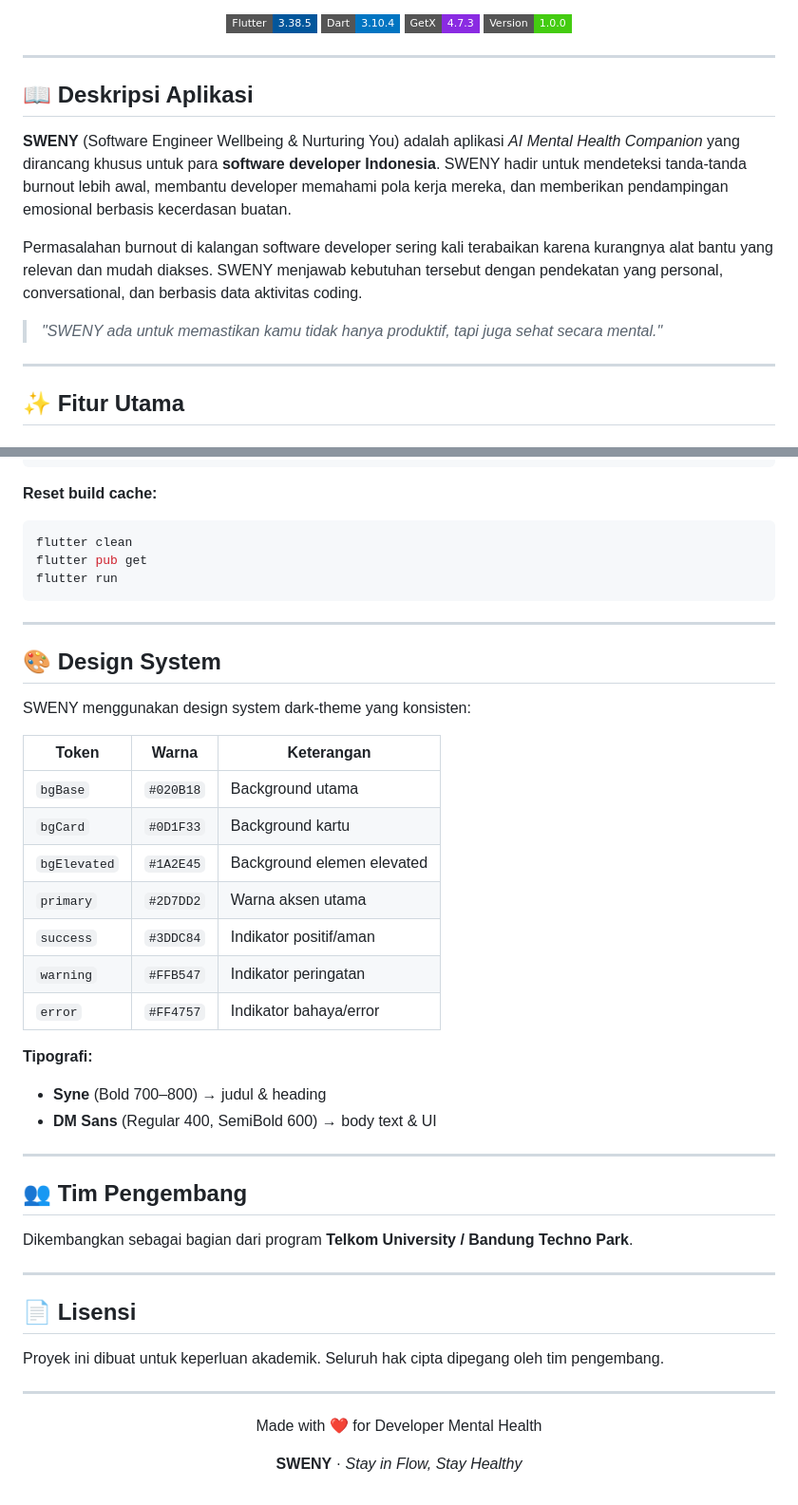
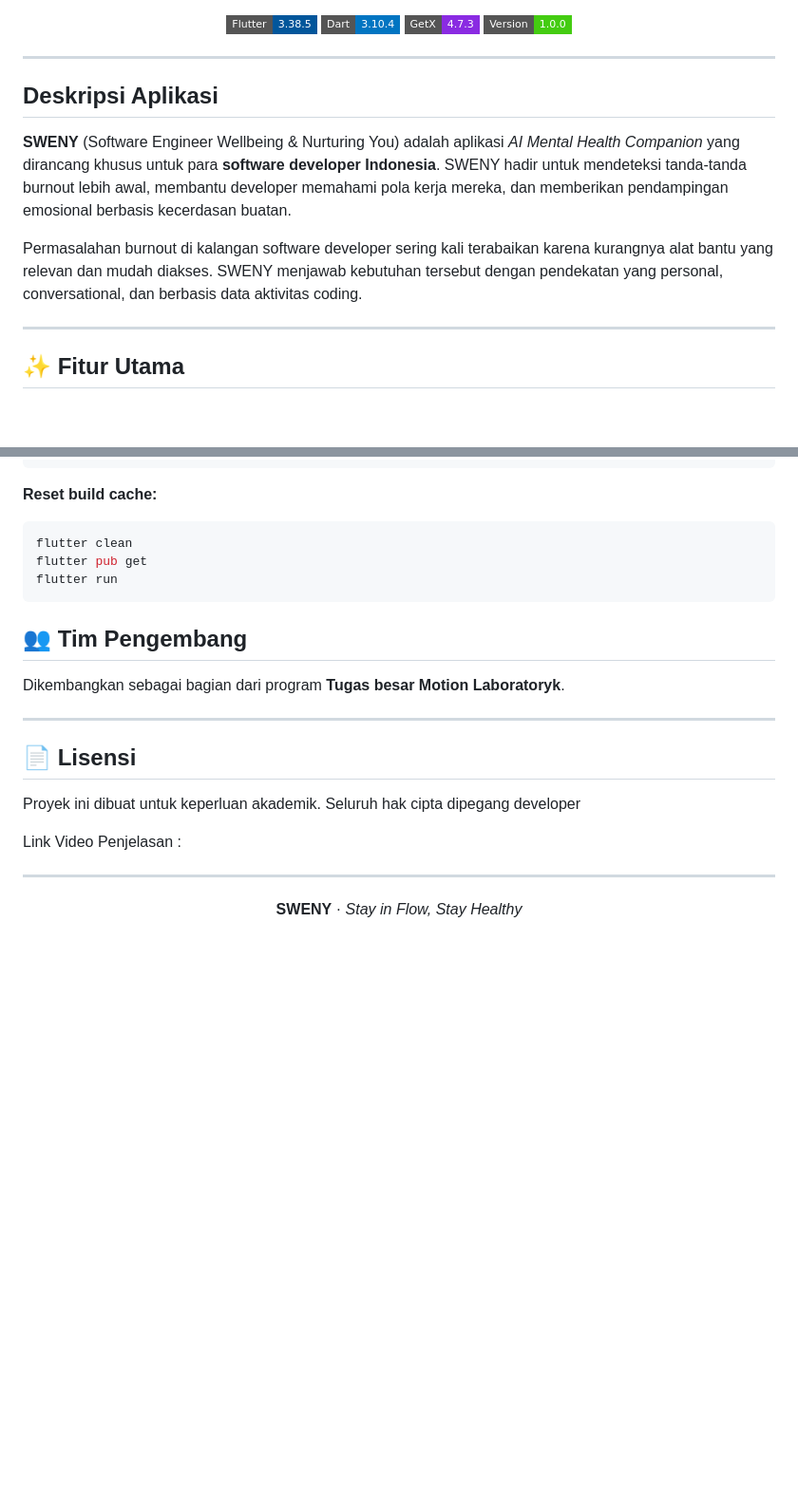
Before and after one commit to Mobile-Innovation-Laboratory-10-0/Flutter-AufaAzzakyArief-SwenyMobile, a Markdown page: README.md, 2 parts joined by grey strips. Shown at 95% size. Rendered like a GitHub page; badges without logos; blank space fills up the shorter version.

````diff
--- a/README.md
+++ b/README.md
@@ -16,13 +16,12 @@
 
 ---
 
-## 📖 Deskripsi Aplikasi
+## Deskripsi Aplikasi
 
 **SWENY** (Software Engineer Wellbeing & Nurturing You) adalah aplikasi *AI Mental Health Companion* yang dirancang khusus untuk para **software developer Indonesia**. SWENY hadir untuk mendeteksi tanda-tanda burnout lebih awal, membantu developer memahami pola kerja mereka, dan memberikan pendampingan emosional berbasis kecerdasan buatan.
 
 Permasalahan burnout di kalangan software developer sering kali terabaikan karena kurangnya alat bantu yang relevan dan mudah diakses. SWENY menjawab kebutuhan tersebut dengan pendekatan yang personal, conversational, dan berbasis data aktivitas coding.
 
-> *"SWENY ada untuk memastikan kamu tidak hanya produktif, tapi juga sehat secara mental."*
 
 ---
 
@@ -231,44 +199,22 @@ flutter pub get
 flutter run
 ```
 
----
-
-## 🎨 Design System
-
-SWENY menggunakan design system dark-theme yang konsisten:
-
-| Token | Warna | Keterangan |
-|---|---|---|
-| `bgBase` | `#020B18` | Background utama |
-| `bgCard` | `#0D1F33` | Background kartu |
-| `bgElevated` | `#1A2E45` | Background elemen elevated |
-| `primary` | `#2D7DD2` | Warna aksen utama |
-| `success` | `#3DDC84` | Indikator positif/aman |
-| `warning` | `#FFB547` | Indikator peringatan |
-| `error` | `#FF4757` | Indikator bahaya/error |
-
-**Tipografi:**
-- **Syne** (Bold 700–800) → judul & heading
-- **DM Sans** (Regular 400, SemiBold 600) → body text & UI
-
----
-
 ## 👥 Tim Pengembang
 
-Dikembangkan sebagai bagian dari program **Telkom University / Bandung Techno Park**.
+Dikembangkan sebagai bagian dari program **Tugas besar Motion Laboratoryk**.
 
 ---
 
 ## 📄 Lisensi
 
-Proyek ini dibuat untuk keperluan akademik. Seluruh hak cipta dipegang oleh tim pengembang.
+Proyek ini dibuat untuk keperluan akademik. Seluruh hak cipta dipegang developer
+
+Link Video Penjelasan :
 
 ---
 
 <div align="center">
 
-Made with ❤️ for Developer Mental Health
-
 **SWENY** · *Stay in Flow, Stay Healthy*
 
 </div>
````
Also changed, not shown: other parts of README.md (+26 -57 lines).
